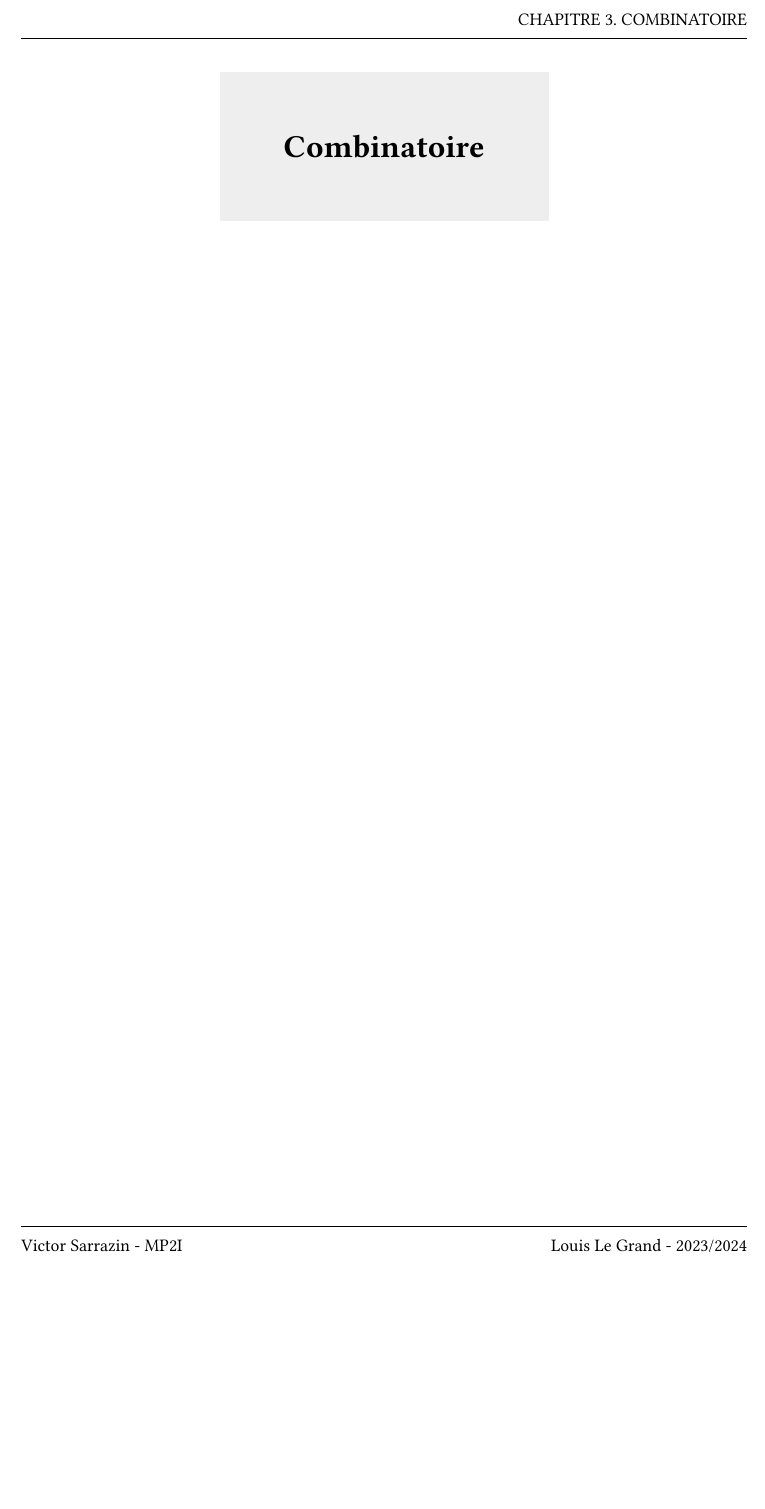
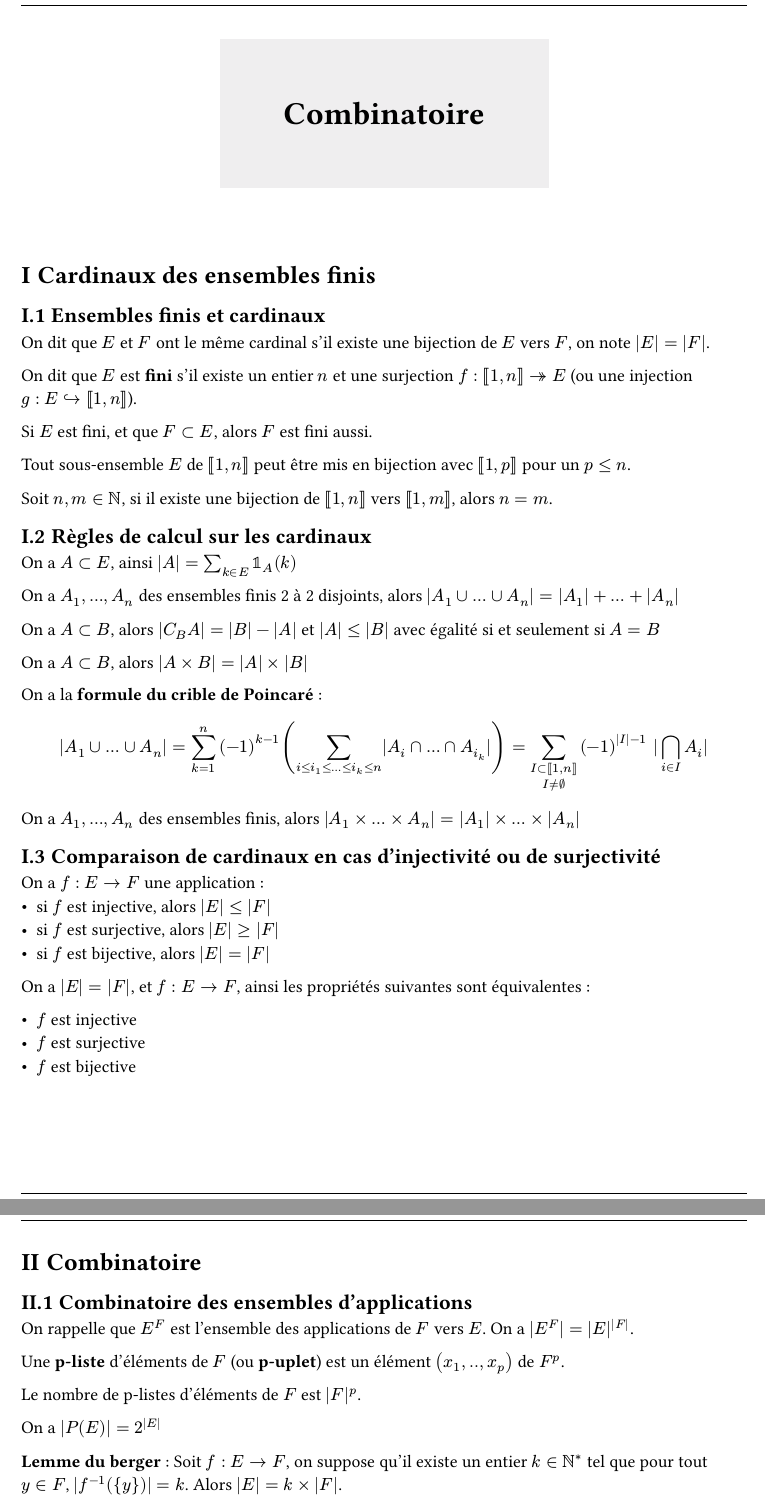
Before and after one commit to Vortezz/fiches-mp2i-maths, a Typst document (chapter_5.typ): part of the page before the commit and two parts of pages 1 and 2 of 3 after it, the two joined at a grey line, cut at the place of the change, the shorter picture padded with empty space. The pictures show the PDF file chapter_5.pdf that the author committed with the source.

Commit message:
feat: chapter 5

```diff
--- a/chapter_5.typ
+++ b/chapter_5.typ
@@ -17,3 +18,59 @@
 #let titleBox(title) = align(center, block(below: 50pt, box(height: auto, fill: rgb("#eeeeee"), width: auto, inset: 40pt, text(title, size: 20pt, weight: "bold"))))
 
 #titleBox("Combinatoire")
+
+= Cardinaux des ensembles finis
+
+== Ensembles finis et cardinaux
+
+On dit que $E$ et $F$ ont le même cardinal s'il existe une bijection de $E$ vers $F$, on note $|E| = |F|$.
+
+On dit que $E$ est *fini* s'il existe un entier $n$ et une surjection $f : [|1,n|] ->> E$ (ou une injection $g : E arrow.hook [|1,n|]$).
+
+Si $E$ est fini, et que $F subset E$, alors $F$ est fini aussi.
+
+Tout sous-ensemble $E$ de $[|1,n|]$ peut être mis en bijection avec $[|1,p|]$ pour un $p <= n$.
+
+Soit $n, m in NN$, si il existe une bijection de $[|1,n|]$ vers $[|1,m|]$, alors $n = m$.
+
+== Règles de calcul sur les cardinaux
+
+On a $A subset E$, ainsi $|A| = sum_(k in E) bb(1)_A (k)$
+
+On a $A_1, ..., A_n$ des ensembles finis 2 à 2 disjoints, alors $|A_1 union ... union A_n| = |A_1| + ... + |A_n|$
+
+On a $A subset B$, alors $|C_B A| = |B| - |A|$ et $|A| <= |B|$ avec égalité si et seulement si $A = B$
+
+On a $A subset B$, alors $|A times B| = |A| times |B|$
+
+On a la *formule du crible de Poincaré* :
+$ |A_1 union ... union A_n| = sum_(k = 1)^n (-1)^(k-1) (sum_(i <= i_1 <= ... <= i_k <= n) |A_i sect ... sect A_i_k|) = sum_(I subset [|1,n|] \ I != emptyset) (-1)^(|I|-1) |sect.big_(i in I) A_i| $
+
+On a $A_1, ..., A_n$ des ensembles finis, alors $|A_1 times ... times A_n| = |A_1| times ... times |A_n|$
+
+== Comparaison de cardinaux en cas d'injectivité ou de surjectivité
+
+On a $f : E -> F$ une application :
+- si $f$ est injective, alors $|E| <= |F|$
+- si $f$ est surjective, alors $|E| >= |F|$
+- si $f$ est bijective, alors $|E| = |F|$
+
+On a $|E|=|F|$, et $f : E -> F$, ainsi les propriétés suivantes sont équivalentes :
+
+- $f$ est injective
+- $f$ est surjective
+- $f$ est bijective
+
+= Combinatoire
+
+== Combinatoire des ensembles d'applications
+
+On rappelle que $E^F$ est l'ensemble des applications de $F$ vers $E$. On a $|E^F| = |E|^(|F|)$.
+
+Une *p-liste* d'éléments de $F$ (ou *p-uplet*) est un élément $(x_1, .., x_p)$ de $F^p$.
+
+Le nombre de p-listes d'éléments de $F$ est $|F|^p$.
+
+On a $|P(E)| = 2^(|E|)$
+
+*Lemme du berger* : Soit $f : E -> F$, on suppose qu'il existe un entier $k in NN^*$ tel que pour tout $y in F$, $|f^(-1)({y})| = k$. Alors $|E| = k times |F|$.
@@ -19,0 +92,6 @@
+- Si $n>=0,$
+  - $vec(n,0) = vec(n,n) = 1$
+
+  - $vec(n,1) = vec(n,n-1) = n$
+
+  - $vec(n,2) = vec(n,n-2) = (n(n-1))/2$
@@ -19,0 +125 @@
+- $sum_(k = 0)^n vec(n,k) = 2^n$
```
Also changed, not shown: chapter_5.pdf, chapter_5.typ (49 more changed lines).
